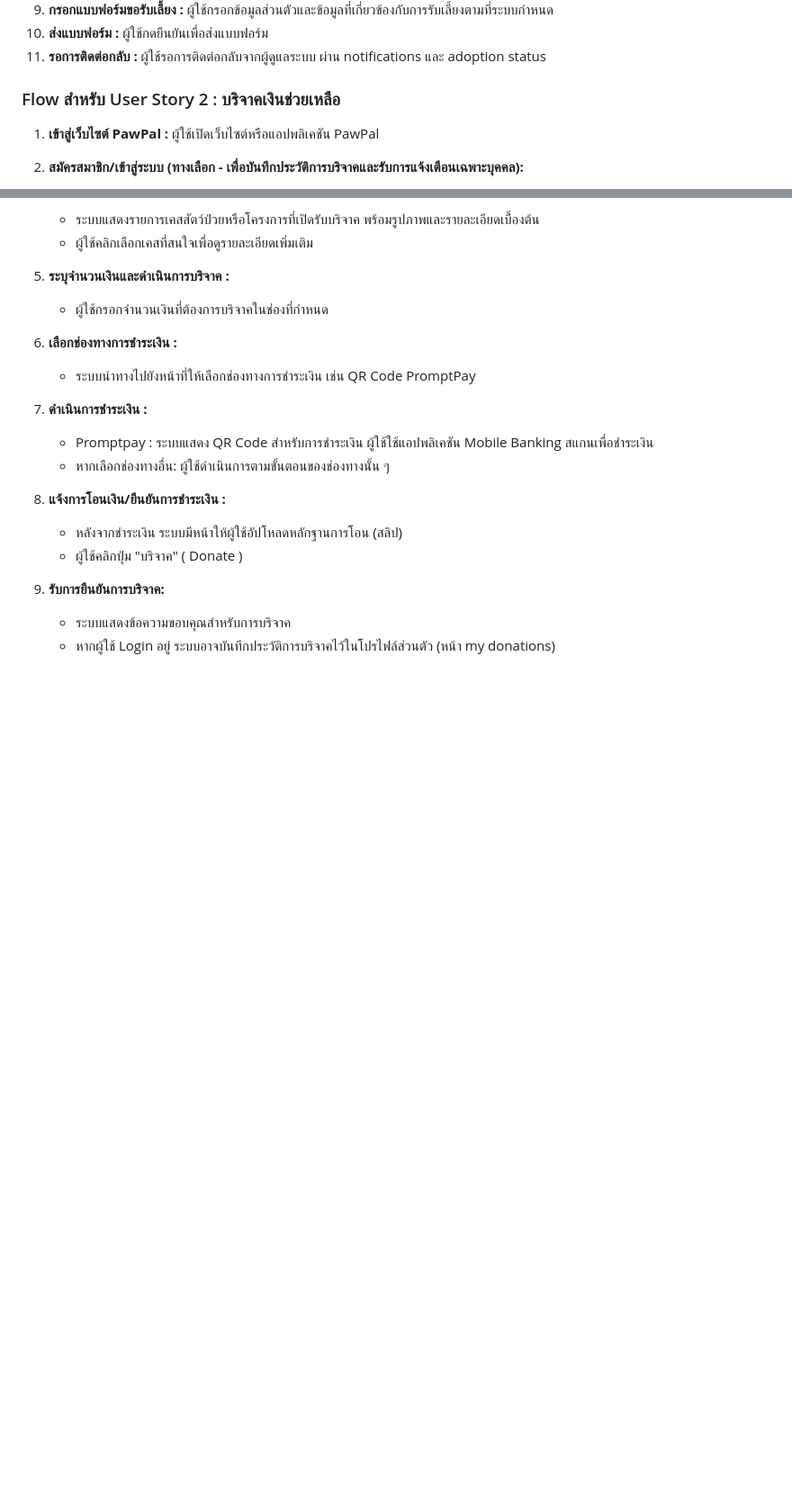
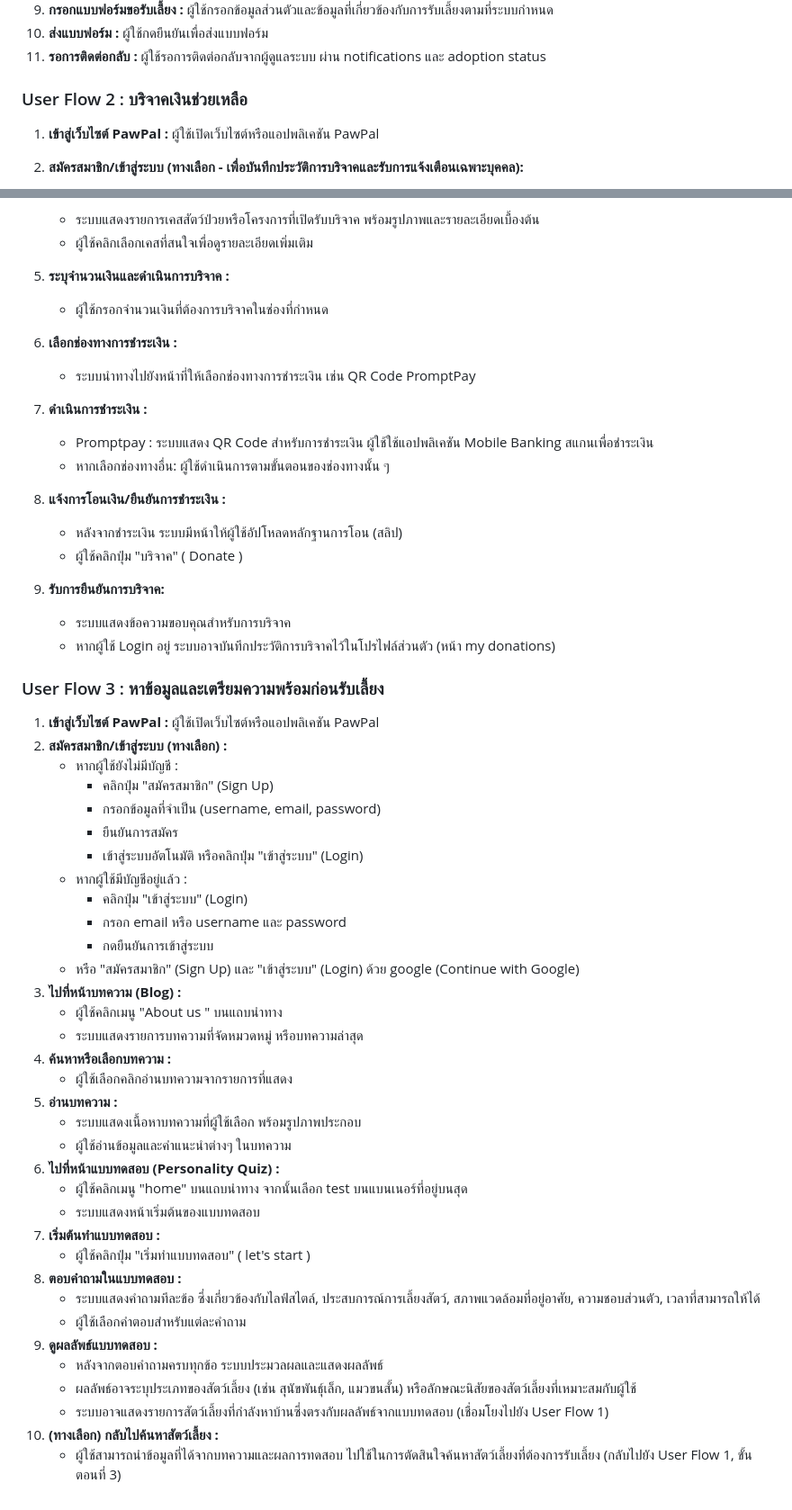
Before and after one commit to pichaty/dsi202, a Markdown page: README.md, 2 parts joined by grey strips. Shown at 90% size. Rendered like a GitHub page; blank space fills up the shorter version.

Commit message:
ขั้นตอนการใช้งานตาม user stories 3

```diff
--- a/README.md
+++ b/README.md
@@ -85,7 +85,7 @@ PawPal เป็นแพลตฟอร์มออนไลน์ที่ม
 10. **ส่งแบบฟอร์ม :** ผู้ใช้กดยืนยันเพื่อส่งแบบฟอร์ม
 11. **รอการติดต่อกลับ :** ผู้ใช้รอการติดต่อกลับจากผู้ดูแลระบบ ผ่าน notifications และ adoption status
 
-### Flow สำหรับ User Story 2 : บริจาคเงินช่วยเหลือ
+### User Flow 2 : บริจาคเงินช่วยเหลือ
 
 1.  **เข้าสู่เว็บไซต์ PawPal :** ผู้ใช้เปิดเว็บไซต์หรือแอปพลิเคชัน PawPal
 2.  **สมัครสมาชิก/เข้าสู่ระบบ (ทางเลือก - เพื่อบันทึกประวัติการบริจาคและรับการแจ้งเตือนเฉพาะบุคคล):**
@@ -119,3 +119,39 @@ PawPal เป็นแพลตฟอร์มออนไลน์ที่ม
 9.  **รับการยืนยันการบริจาค:**
     * ระบบแสดงข้อความขอบคุณสำหรับการบริจาค
     * หากผู้ใช้ Login อยู่ ระบบอาจบันทึกประวัติการบริจาคไว้ในโปรไฟล์ส่วนตัว (หน้า my donations)
+
+### User Flow 3 : หาข้อมูลและเตรียมความพร้อมก่อนรับเลี้ยง
+1.  **เข้าสู่เว็บไซต์ PawPal :** ผู้ใช้เปิดเว็บไซต์หรือแอปพลิเคชัน PawPal
+2.  **สมัครสมาชิก/เข้าสู่ระบบ (ทางเลือก) :**
+    * หากผู้ใช้ยังไม่มีบัญชี :
+        * คลิกปุ่ม "สมัครสมาชิก" (Sign Up)
+        * กรอกข้อมูลที่จำเป็น (username, email, password)
+        * ยืนยันการสมัคร
+        * เข้าสู่ระบบอัตโนมัติ หรือคลิกปุ่ม "เข้าสู่ระบบ" (Login)
+    * หากผู้ใช้มีบัญชีอยู่แล้ว :
+        * คลิกปุ่ม "เข้าสู่ระบบ" (Login)
+        * กรอก email หรือ username และ password
+        * กดยืนยันการเข้าสู่ระบบ
+    * หรือ "สมัครสมาชิก" (Sign Up) และ "เข้าสู่ระบบ" (Login) ด้วย google (Continue with Google)
+3.  **ไปที่หน้าบทความ (Blog)  :**
+    * ผู้ใช้คลิกเมนู "About us "  บนแถบนำทาง
+    * ระบบแสดงรายการบทความที่จัดหมวดหมู่ หรือบทความล่าสุด
+4.  **ค้นหาหรือเลือกบทความ :**
+    * ผู้ใช้เลือกคลิกอ่านบทความจากรายการที่แสดง
+5.  **อ่านบทความ :**
+    * ระบบแสดงเนื้อหาบทความที่ผู้ใช้เลือก พร้อมรูปภาพประกอบ
+    * ผู้ใช้อ่านข้อมูลและคำแนะนำต่างๆ ในบทความ
+6.  **ไปที่หน้าแบบทดสอบ (Personality Quiz) :**
+    * ผู้ใช้คลิกเมนู "home"  บนแถบนำทาง จากนั้นเลือก test บนแบนเนอร์ที่อยู่บนสุด
+    * ระบบแสดงหน้าเริ่มต้นของแบบทดสอบ
+7.  **เริ่มต้นทำแบบทดสอบ :**
+    * ผู้ใช้คลิกปุ่ม "เริ่มทำแบบทดสอบ" ( let's start )
+8.  **ตอบคำถามในแบบทดสอบ :**
+    * ระบบแสดงคำถามทีละข้อ ซึ่งเกี่ยวข้องกับไลฟ์สไตล์, ประสบการณ์การเลี้ยงสัตว์, สภาพแวดล้อมที่อยู่อาศัย, ความชอบส่วนตัว, เวลาที่สามารถให้ได้
+    * ผู้ใช้เลือกคำตอบสำหรับแต่ละคำถาม
+9.  **ดูผลลัพธ์แบบทดสอบ :**
+    * หลังจากตอบคำถามครบทุกข้อ ระบบประมวลผลและแสดงผลลัพธ์
+    * ผลลัพธ์อาจระบุประเภทของสัตว์เลี้ยง (เช่น สุนัขพันธุ์เล็ก, แมวขนสั้น) หรือลักษณะนิสัยของสัตว์เลี้ยงที่เหมาะสมกับผู้ใช้
+    * ระบบอาจแสดงรายการสัตว์เลี้ยงที่กำลังหาบ้านซึ่งตรงกับผลลัพธ์จากแบบทดสอบ (เชื่อมโยงไปยัง User Flow 1)
+11. **(ทางเลือก) กลับไปค้นหาสัตว์เลี้ยง :**
+    * ผู้ใช้สามารถนำข้อมูลที่ได้จากบทความและผลการทดสอบ ไปใช้ในการตัดสินใจค้นหาสัตว์เลี้ยงที่ต้องการรับเลี้ยง (กลับไปยัง User Flow 1, ขั้นตอนที่ 3)
```
